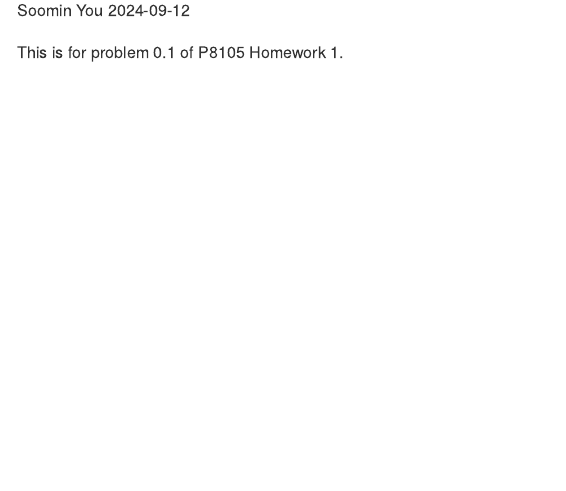
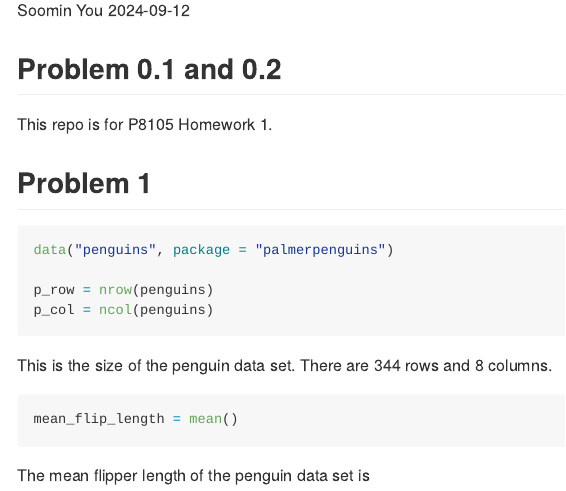
Before and after one commit to yousmni3269/p8105_hw1_sy3269, an R Markdown document (p8105_hw1_sy3269.Rmd): the page in a window 1100 px wide, from 110 px down. The pictures show the output file p8105_hw1_sy3269.md that the author committed with the source, drawn offline in the style of GitHub.

Commit message:
Penguins dataset was summarized. The variables were listed, column and row sizes were found.

````diff
--- a/p8105_hw1_sy3269.Rmd
+++ b/p8105_hw1_sy3269.Rmd
@@ -5,4 +5,25 @@ date: 2024-09-12
 output: github_document
 ---
 
-This is for problem 0.1 of P8105 Homework 1.
+## Problem 0.1 and 0.2
+This repo is for P8105 Homework 1.
+
+## Problem 1
+```{r}
+data("penguins", package = "palmerpenguins")
+
+p_row = nrow(penguins)
+p_col = ncol(penguins)
+
+```
+
+This is the size of the penguin data set.
+There are `r p_row` rows and `r p_col` columns.
+
+```{r eval=FALSE}
+
+mean_flip_length = mean()
+
+```
+
+The mean flipper length of the penguin data set is
````
Also changed, not shown: p8105_hw1_sy3269.md.
